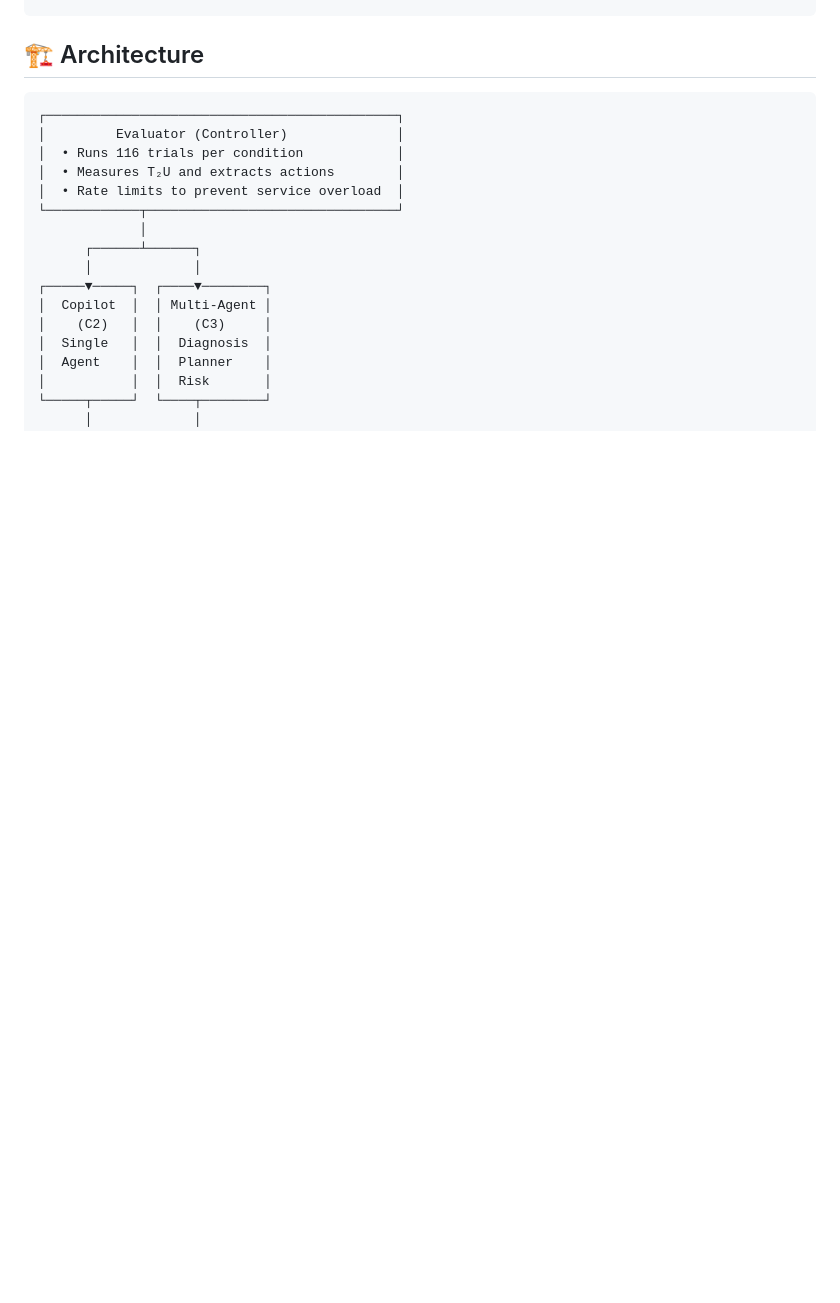
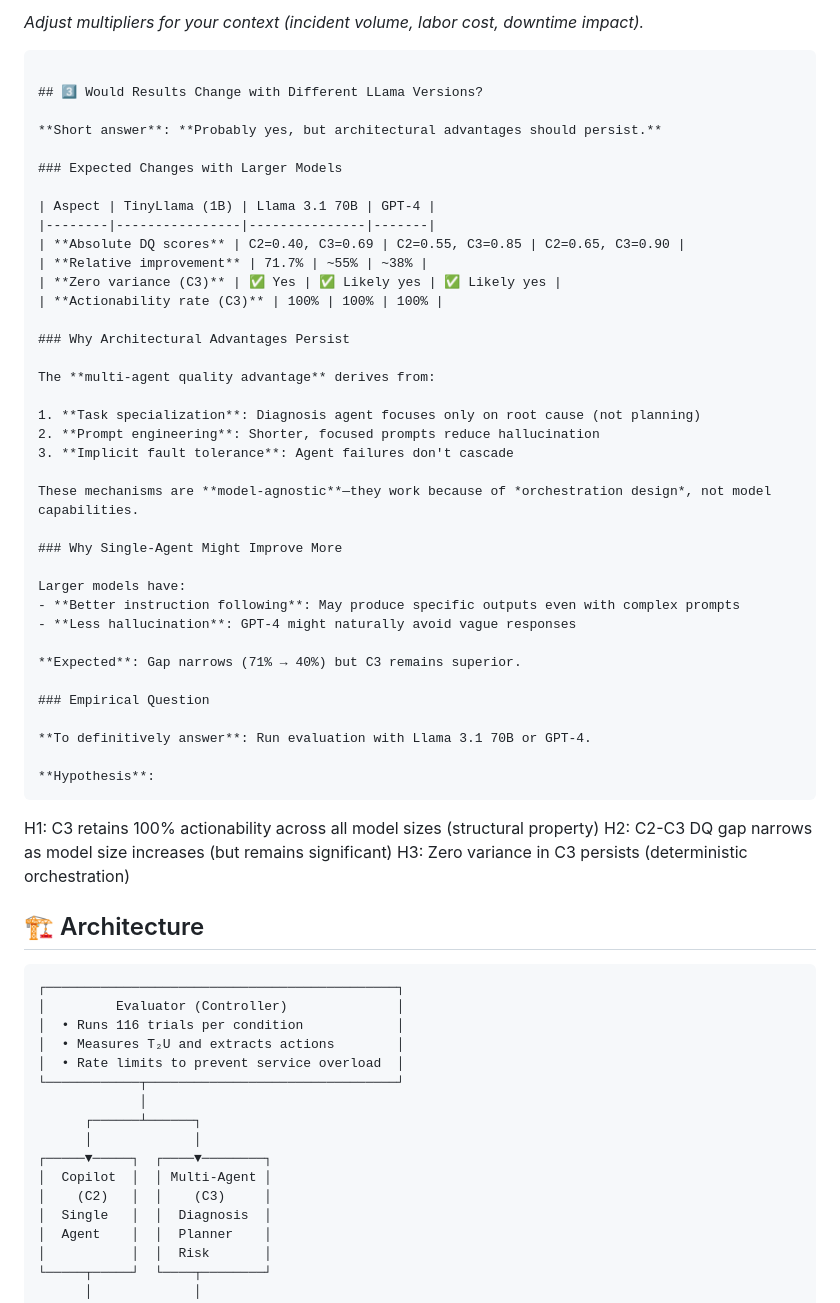
Before and after one commit to Phildram1/myantfarm-ai, a Markdown page: README.md, the part around one of its changes. Drawn GitHub-style; blank space fills up the shorter version.

````diff
--- a/README.md
+++ b/README.md
@@ -100,3 +150,46 @@ C3        | 40.31s   | 17.32s  | 0.692   | 0.000     | 3.00
+*Adjust multipliers for your context (incident volume, labor cost, downtime impact).*
+```
+
+## 3️⃣ Would Results Change with Different LLama Versions?
+
+**Short answer**: **Probably yes, but architectural advantages should persist.**
+
+### Expected Changes with Larger Models
+
+| Aspect | TinyLlama (1B) | Llama 3.1 70B | GPT-4 |
+|--------|----------------|---------------|-------|
+| **Absolute DQ scores** | C2=0.40, C3=0.69 | C2=0.55, C3=0.85 | C2=0.65, C3=0.90 |
+| **Relative improvement** | 71.7% | ~55% | ~38% |
+| **Zero variance (C3)** | ✅ Yes | ✅ Likely yes | ✅ Likely yes |
+| **Actionability rate (C3)** | 100% | 100% | 100% |
+
+### Why Architectural Advantages Persist
+
+The **multi-agent quality advantage** derives from:
+
+1. **Task specialization**: Diagnosis agent focuses only on root cause (not planning)
+2. **Prompt engineering**: Shorter, focused prompts reduce hallucination
+3. **Implicit fault tolerance**: Agent failures don't cascade
+
+These mechanisms are **model-agnostic**—they work because of *orchestration design*, not model capabilities.
+
+### Why Single-Agent Might Improve More
+
+Larger models have:
+- **Better instruction following**: May produce specific outputs even with complex prompts
+- **Less hallucination**: GPT-4 might naturally avoid vague responses
+
+**Expected**: Gap narrows (71% → 40%) but C3 remains superior.
+
+### Empirical Question
+
+**To definitively answer**: Run evaluation with Llama 3.1 70B or GPT-4.
+
+**Hypothesis**:
+```
+H1: C3 retains 100% actionability across all model sizes (structural property)
+H2: C2-C3 DQ gap narrows as model size increases (but remains significant)
+H3: Zero variance in C3 persists (deterministic orchestration)
 
 ## 🏗️ Architecture
 ```
````
Also changed, not shown: other parts of README.md (+50 -0 lines).
